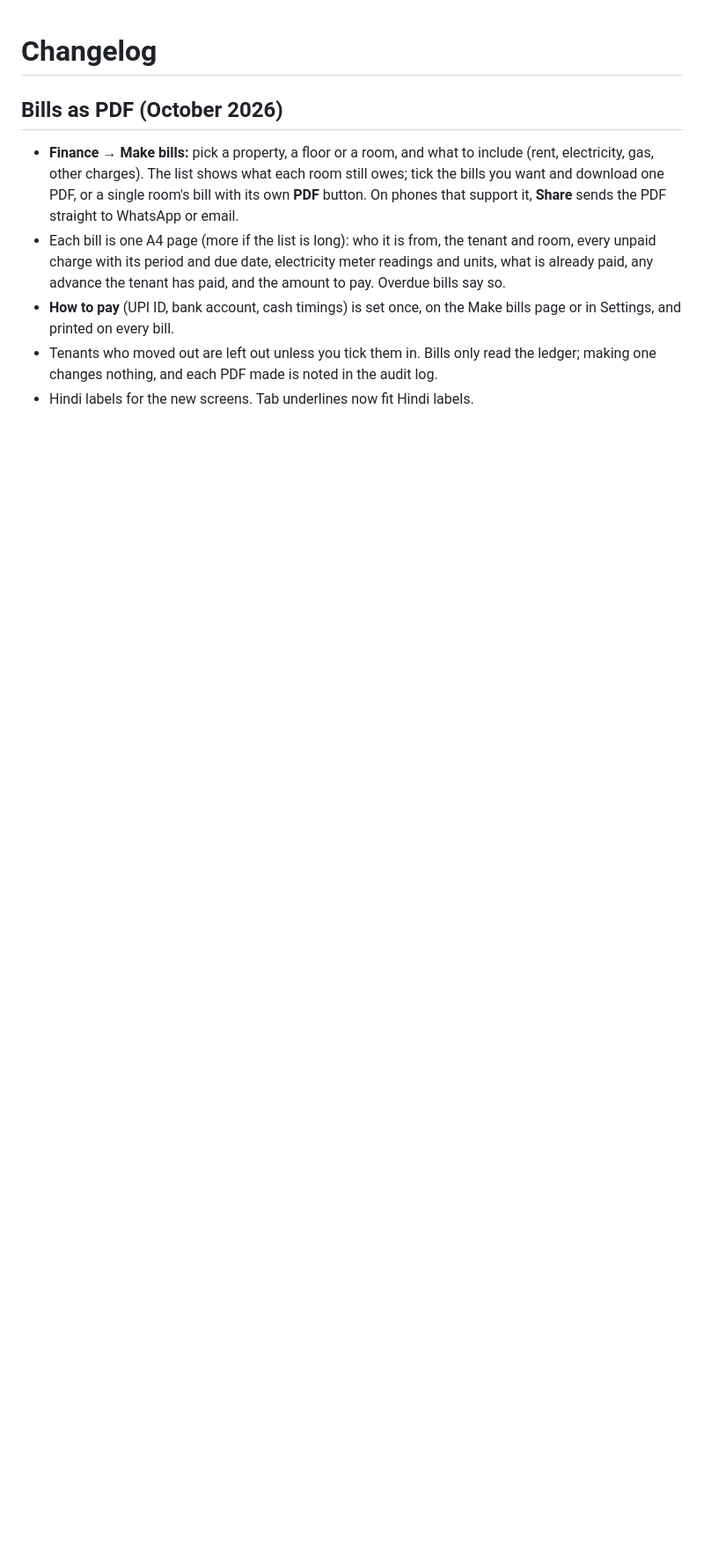
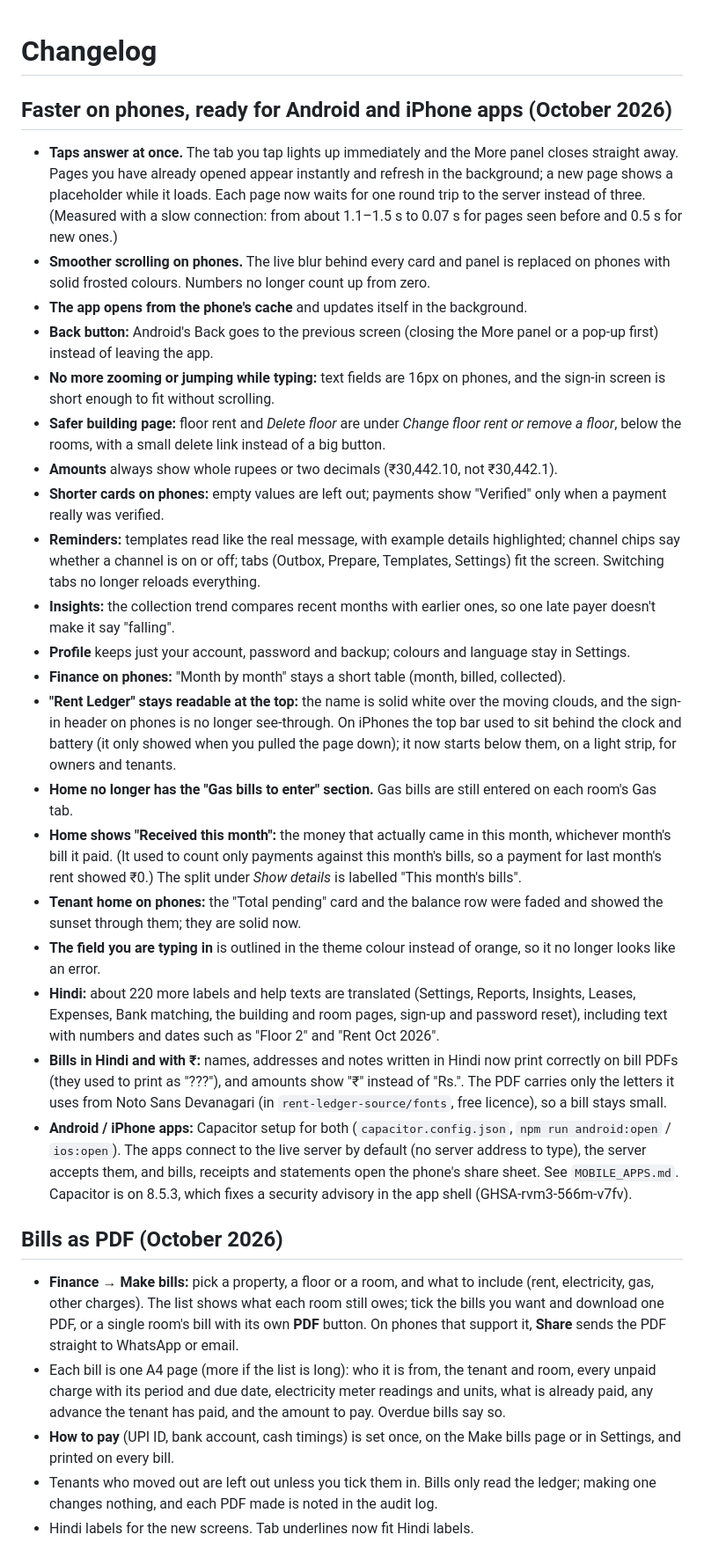
Before and after one commit to preyanshu456/rent-ledger-cloud, a Markdown page: CHANGELOG.md, the part around the change. Shown at 88% size. Drawn GitHub-style; blank space fills up the shorter version.

Commit message:
Changelog: faster on phones, Android and iPhone apps, fixes

```diff
--- a/CHANGELOG.md
+++ b/CHANGELOG.md
@@ -1,4 +1,26 @@
 # Changelog
+
+## Faster on phones, ready for Android and iPhone apps (October 2026)
+- **Taps answer at once.** The tab you tap lights up immediately and the More panel closes straight away. Pages you have already opened appear instantly and refresh in the background; a new page shows a placeholder while it loads. Each page now waits for one round trip to the server instead of three. (Measured with a slow connection: from about 1.1–1.5 s to 0.07 s for pages seen before and 0.5 s for new ones.)
+- **Smoother scrolling on phones.** The live blur behind every card and panel is replaced on phones with solid frosted colours. Numbers no longer count up from zero.
+- **The app opens from the phone's cache** and updates itself in the background.
+- **Back button:** Android's Back goes to the previous screen (closing the More panel or a pop-up first) instead of leaving the app.
+- **No more zooming or jumping while typing:** text fields are 16px on phones, and the sign-in screen is short enough to fit without scrolling.
+- **Safer building page:** floor rent and *Delete floor* are under *Change floor rent or remove a floor*, below the rooms, with a small delete link instead of a big button.
+- **Amounts** always show whole rupees or two decimals (₹30,442.10, not ₹30,442.1).
+- **Shorter cards on phones:** empty values are left out; payments show "Verified" only when a payment really was verified.
+- **Reminders:** templates read like the real message, with example details highlighted; channel chips say whether a channel is on or off; tabs (Outbox, Prepare, Templates, Settings) fit the screen. Switching tabs no longer reloads everything.
+- **Insights:** the collection trend compares recent months with earlier ones, so one late payer doesn't make it say "falling".
+- **Profile** keeps just your account, password and backup; colours and language stay in Settings.
+- **Finance on phones:** "Month by month" stays a short table (month, billed, collected).
+- **"Rent Ledger" stays readable at the top:** the name is solid white over the moving clouds, and the sign-in header on phones is no longer see-through. On iPhones the top bar used to sit behind the clock and battery (it only showed when you pulled the page down); it now starts below them, on a light strip, for owners and tenants.
+- **Home no longer has the "Gas bills to enter" section.** Gas bills are still entered on each room's Gas tab.
+- **Home shows "Received this month":** the money that actually came in this month, whichever month's bill it paid. (It used to count only payments against this month's bills, so a payment for last month's rent showed ₹0.) The split under *Show details* is labelled "This month's bills".
+- **Tenant home on phones:** the "Total pending" card and the balance row were faded and showed the sunset through them; they are solid now.
+- **The field you are typing in** is outlined in the theme colour instead of orange, so it no longer looks like an error.
+- **Hindi:** about 220 more labels and help texts are translated (Settings, Reports, Insights, Leases, Expenses, Bank matching, the building and room pages, sign-up and password reset), including text with numbers and dates such as "Floor 2" and "Rent Oct 2026".
+- **Bills in Hindi and with ₹:** names, addresses and notes written in Hindi now print correctly on bill PDFs (they used to print as "???"), and amounts show "₹" instead of "Rs.". The PDF carries only the letters it uses from Noto Sans Devanagari (in `rent-ledger-source/fonts`, free licence), so a bill stays small.
+- **Android / iPhone apps:** Capacitor setup for both (`capacitor.config.json`, `npm run android:open` / `ios:open`). The apps connect to the live server by default (no server address to type), the server accepts them, and bills, receipts and statements open the phone's share sheet. See `MOBILE_APPS.md`. Capacitor is on 8.5.3, which fixes a security advisory in the app shell (GHSA-rvm3-566m-v7fv).
 
 ## Bills as PDF (October 2026)
 - **Finance → Make bills:** pick a property, a floor or a room, and what to include (rent, electricity, gas, other charges). The list shows what each room still owes; tick the bills you want and download one PDF, or a single room's bill with its own **PDF** button. On phones that support it, **Share** sends the PDF straight to WhatsApp or email.
```
